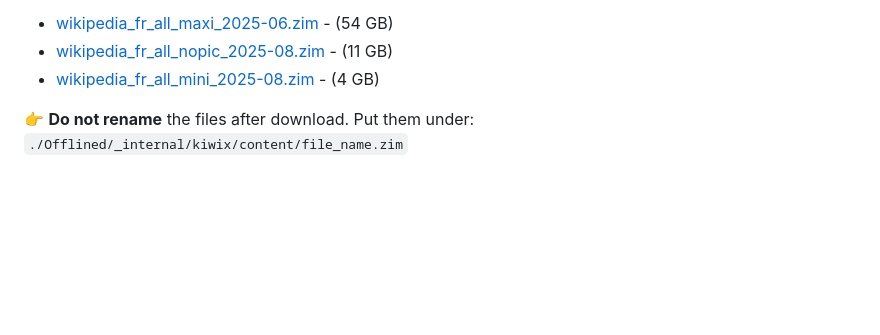
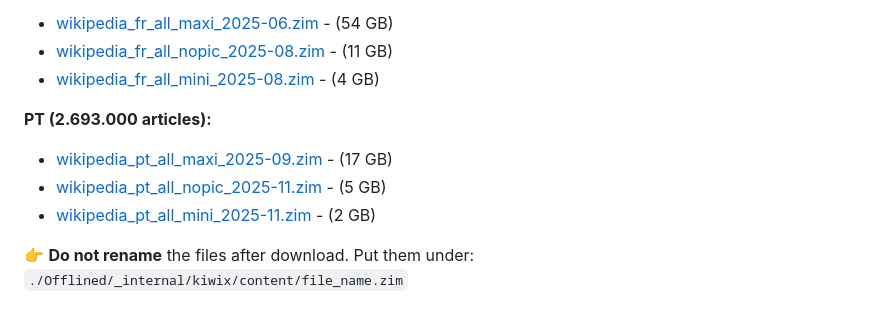
Before and after one commit to Aruvaro-Chulvi/OFFLINED, a Markdown page: README.md, the part around the change. GitHub-like rendering; blank space fills up the shorter version.

Commit message:
Add Portuguese Wikipedia download links
Added Portuguese Wikipedia ZIM files to the README.

```diff
--- a/README.md
+++ b/README.md
@@ -231,6 +231,11 @@ https://download.kiwix.org/zim/wikipedia/
   - [wikipedia_fr_all_maxi_2025-06.zim](https://download.kiwix.org/zim/wikipedia/wikipedia_fr_all_maxi_2025-06.zim) - (54 GB)
   - [wikipedia_fr_all_nopic_2025-08.zim](https://download.kiwix.org/zim/wikipedia/wikipedia_fr_all_nopic_2025-08.zim) - (11 GB)
   - [wikipedia_fr_all_mini_2025-08.zim](https://download.kiwix.org/zim/wikipedia/wikipedia_fr_all_mini_2025-08.zim) - (4 GB)
+
+**PT (2.693.000 articles):**
+  - [wikipedia_pt_all_maxi_2025-09.zim](https://download.kiwix.org/zim/wikipedia/wikipedia_pt_all_maxi_2025-09.zim) - (17 GB)
+  - [wikipedia_pt_all_nopic_2025-11.zim](https://download.kiwix.org/zim/wikipedia/wikipedia_pt_all_nopic_2025-11.zim) - (5 GB)
+  - [wikipedia_pt_all_mini_2025-11.zim](https://download.kiwix.org/zim/wikipedia/wikipedia_pt_all_mini_2025-11.zim) - (2 GB)
 
 👉 **Do not rename** the files after download. Put them under: `./Offlined/_internal/kiwix/content/file_name.zim`
 
```
